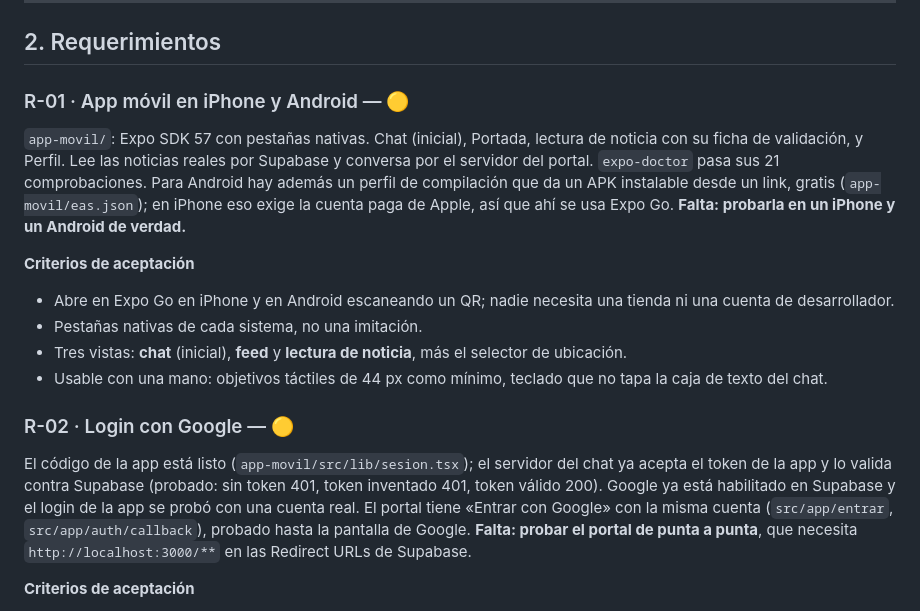
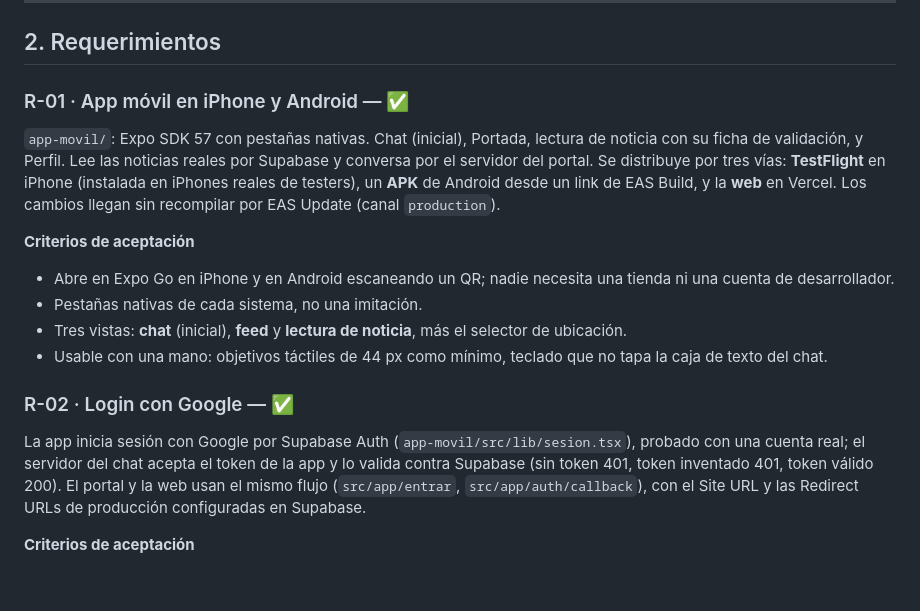
Before and after one commit to DiegoLinares11/Proyecto-Responsable-AI, a Markdown page: docs/requisitos.md, the part around one of its changes. Rendered like a GitHub page; blank space fills up the shorter version.

```diff
--- a/docs/requisitos.md
+++ b/docs/requisitos.md
@@ -28,15 +28,14 @@ Estados: ✅ cumple · 🟡 parcial · ❌ falta.
 
 ## 2. Requerimientos
 
-### R-01 · App móvil en iPhone y Android — 🟡
+### R-01 · App móvil en iPhone y Android — ✅
 
 `app-movil/`: Expo SDK 57 con pestañas nativas. Chat (inicial), Portada,
 lectura de noticia con su ficha de validación, y Perfil. Lee las noticias
-reales por Supabase y conversa por el servidor del portal. `expo-doctor` pasa
-sus 21 comprobaciones. Para Android hay además un perfil de compilación que da
-un APK instalable desde un link, gratis (`app-movil/eas.json`); en iPhone eso
-exige la cuenta paga de Apple, así que ahí se usa Expo Go. **Falta: probarla en
-un iPhone y un Android de verdad.**
+reales por Supabase y conversa por el servidor del portal. Se distribuye por
+tres vías: **TestFlight** en iPhone (instalada en iPhones reales de testers),
+un **APK** de Android desde un link de EAS Build, y la **web** en Vercel. Los
+cambios llegan sin recompilar por EAS Update (canal `production`).
 
 **Criterios de aceptación**
 - Abre en Expo Go en iPhone y en Android escaneando un QR; nadie necesita una
@@ -47,15 +46,13 @@ un iPhone y un Android de verdad.**
 - Usable con una mano: objetivos táctiles de 44 px como mínimo, teclado que no
   tapa la caja de texto del chat.
 
-### R-02 · Login con Google — 🟡
+### R-02 · Login con Google — ✅
 
-El código de la app está listo (`app-movil/src/lib/sesion.tsx`); el servidor
-del chat ya acepta el token de la app y lo valida contra Supabase (probado:
-sin token 401, token inventado 401, token válido 200). Google ya está habilitado
-en Supabase y el login de la app se probó con una cuenta real. El portal tiene
-«Entrar con Google» con la misma cuenta (`src/app/entrar`, `src/app/auth/callback`),
-probado hasta la pantalla de Google. **Falta: probar el portal de punta a punta**,
-que necesita `http://localhost:3000/**` en las Redirect URLs de Supabase.
+La app inicia sesión con Google por Supabase Auth (`app-movil/src/lib/sesion.tsx`),
+probado con una cuenta real; el servidor del chat acepta el token de la app y lo
+valida contra Supabase (sin token 401, token inventado 401, token válido 200).
+El portal y la web usan el mismo flujo (`src/app/entrar`, `src/app/auth/callback`),
+con el Site URL y las Redirect URLs de producción configuradas en Supabase.
 
 **Criterios de aceptación**
 - La app y el portal inician sesión con Google.
```
Also changed, not shown: other parts of docs/requisitos.md (+41 -9 lines).
